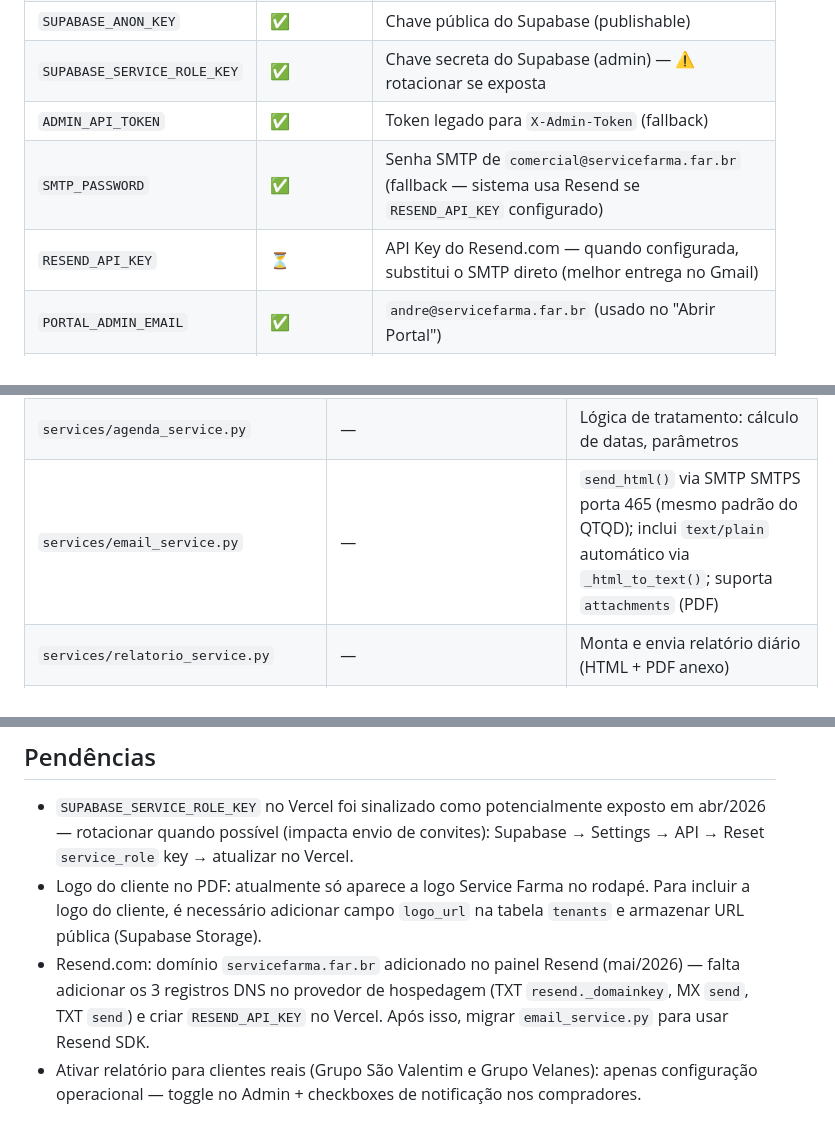
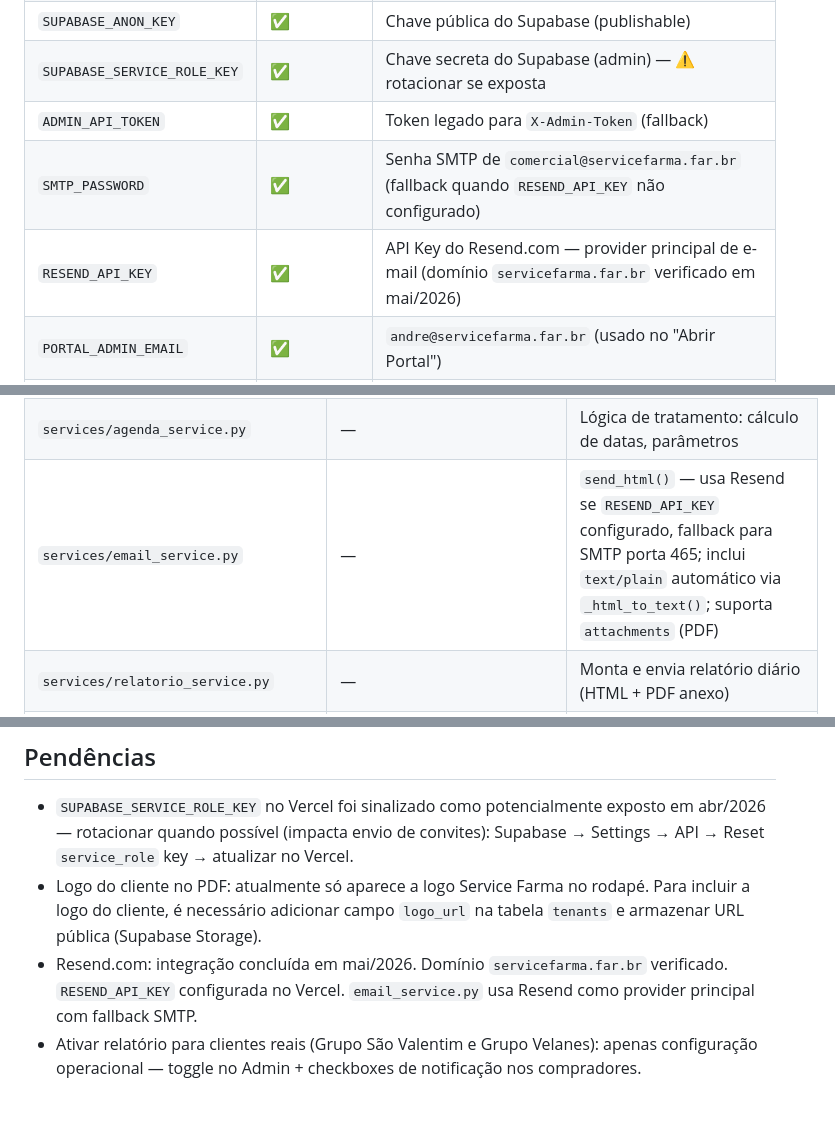
Before and after one commit to andrevanni/Agenda-de-Compras-Web, a Markdown page: CLAUDE.md, 3 parts joined by grey strips. Drawn GitHub-style.

Commit message:
docs: atualiza CLAUDE.md com Resend integrado e concluido
Co-Authored-By: Claude Sonnet 4.6 <noreply@anthropic.com>

```diff
--- a/CLAUDE.md
+++ b/CLAUDE.md
@@ -21,8 +21,8 @@ Supabase: `fnwsorhflueunqzkwsxu.supabase.co`
 | `SUPABASE_ANON_KEY` | ✅ | Chave pública do Supabase (publishable) |
 | `SUPABASE_SERVICE_ROLE_KEY` | ✅ | Chave secreta do Supabase (admin) — ⚠️ rotacionar se exposta |
 | `ADMIN_API_TOKEN` | ✅ | Token legado para `X-Admin-Token` (fallback) |
-| `SMTP_PASSWORD` | ✅ | Senha SMTP de `comercial@servicefarma.far.br` (fallback — sistema usa Resend se `RESEND_API_KEY` configurado) |
-| `RESEND_API_KEY` | ⏳ | API Key do Resend.com — quando configurada, substitui o SMTP direto (melhor entrega no Gmail) |
+| `SMTP_PASSWORD` | ✅ | Senha SMTP de `comercial@servicefarma.far.br` (fallback quando `RESEND_API_KEY` não configurado) |
+| `RESEND_API_KEY` | ✅ | API Key do Resend.com — provider principal de e-mail (domínio `servicefarma.far.br` verificado em mai/2026) |
 | `PORTAL_ADMIN_EMAIL` | ✅ | `andre@servicefarma.far.br` (usado no "Abrir Portal") |
 | `PORTAL_ADMIN_PASSWORD` | ✅ | Senha Supabase Auth do `andre@servicefarma.far.br` |
 | `FRONTEND_URL` | ✅ | `https://agenda-compras-cliente.vercel.app` (usado no redirect `/portal` e e-mails) |
@@ -143,7 +143,7 @@ Arquivo único `script.js` (não dividido). Painel administrativo:
 | `api/v1/cron.py` | `/api/v1/cron` | Endpoint de cron — dispara relatórios diários |
 | `api/v1/redirect.py` | `/portal` | Redirect 302 para `FRONTEND_URL` (URL estável do instalador) |
 | `services/agenda_service.py` | — | Lógica de tratamento: cálculo de datas, parâmetros |
-| `services/email_service.py` | — | `send_html()` via SMTP SMTPS porta 465 (mesmo padrão do QTQD); inclui `text/plain` automático via `_html_to_text()`; suporta `attachments` (PDF) |
+| `services/email_service.py` | — | `send_html()` — usa Resend se `RESEND_API_KEY` configurado, fallback para SMTP porta 465; inclui `text/plain` automático via `_html_to_text()`; suporta `attachments` (PDF) |
 | `services/relatorio_service.py` | — | Monta e envia relatório diário (HTML + PDF anexo) |
 | `services/pdf_service.py` | — | Gera PDF com ReportLab (padrão visual SFI) |
 | `services/admin_clientes_service.py` | — | Queries SQL de clientes (raw SQL com `sqlalchemy.text()`) |
@@ -401,5 +401,5 @@ postgresql+psycopg://postgres.fnwsorhflueunqzkwsxu:[SENHA]@aws-0-us-west-2.poole
 
 - `SUPABASE_SERVICE_ROLE_KEY` no Vercel foi sinalizado como potencialmente exposto em abr/2026 — rotacionar quando possível (impacta envio de convites): Supabase → Settings → API → Reset `service_role` key → atualizar no Vercel.
 - Logo do cliente no PDF: atualmente só aparece a logo Service Farma no rodapé. Para incluir a logo do cliente, é necessário adicionar campo `logo_url` na tabela `tenants` e armazenar URL pública (Supabase Storage).
-- Resend.com: domínio `servicefarma.far.br` adicionado no painel Resend (mai/2026) — falta adicionar os 3 registros DNS no provedor de hospedagem (TXT `resend._domainkey`, MX `send`, TXT `send`) e criar `RESEND_API_KEY` no Vercel. Após isso, migrar `email_service.py` para usar Resend SDK.
+- Resend.com: integração concluída em mai/2026. Domínio `servicefarma.far.br` verificado. `RESEND_API_KEY` configurada no Vercel. `email_service.py` usa Resend como provider principal com fallback SMTP.
 - Ativar relatório para clientes reais (Grupo São Valentim e Grupo Velanes): apenas configuração operacional — toggle no Admin + checkboxes de notificação nos compradores.
```
